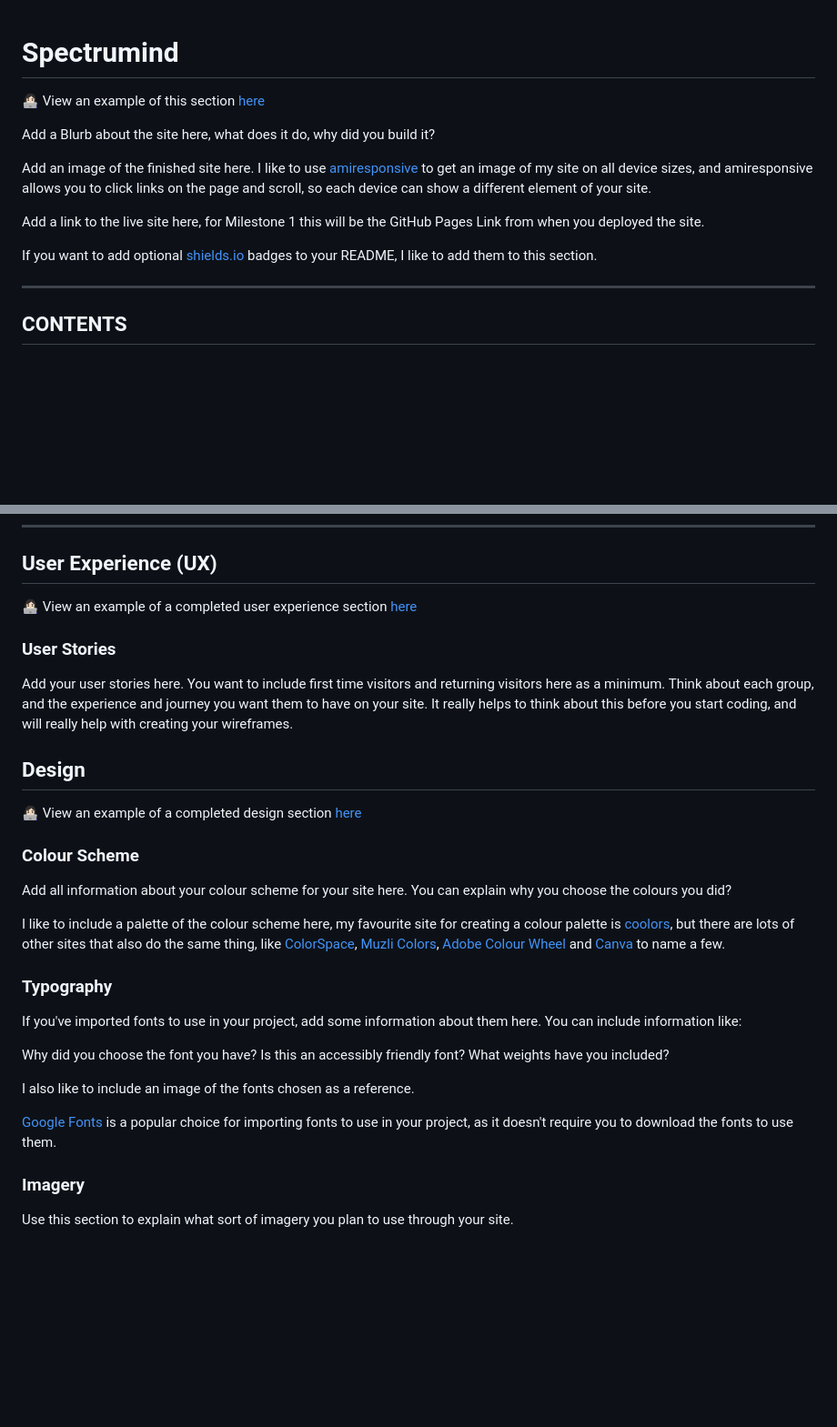
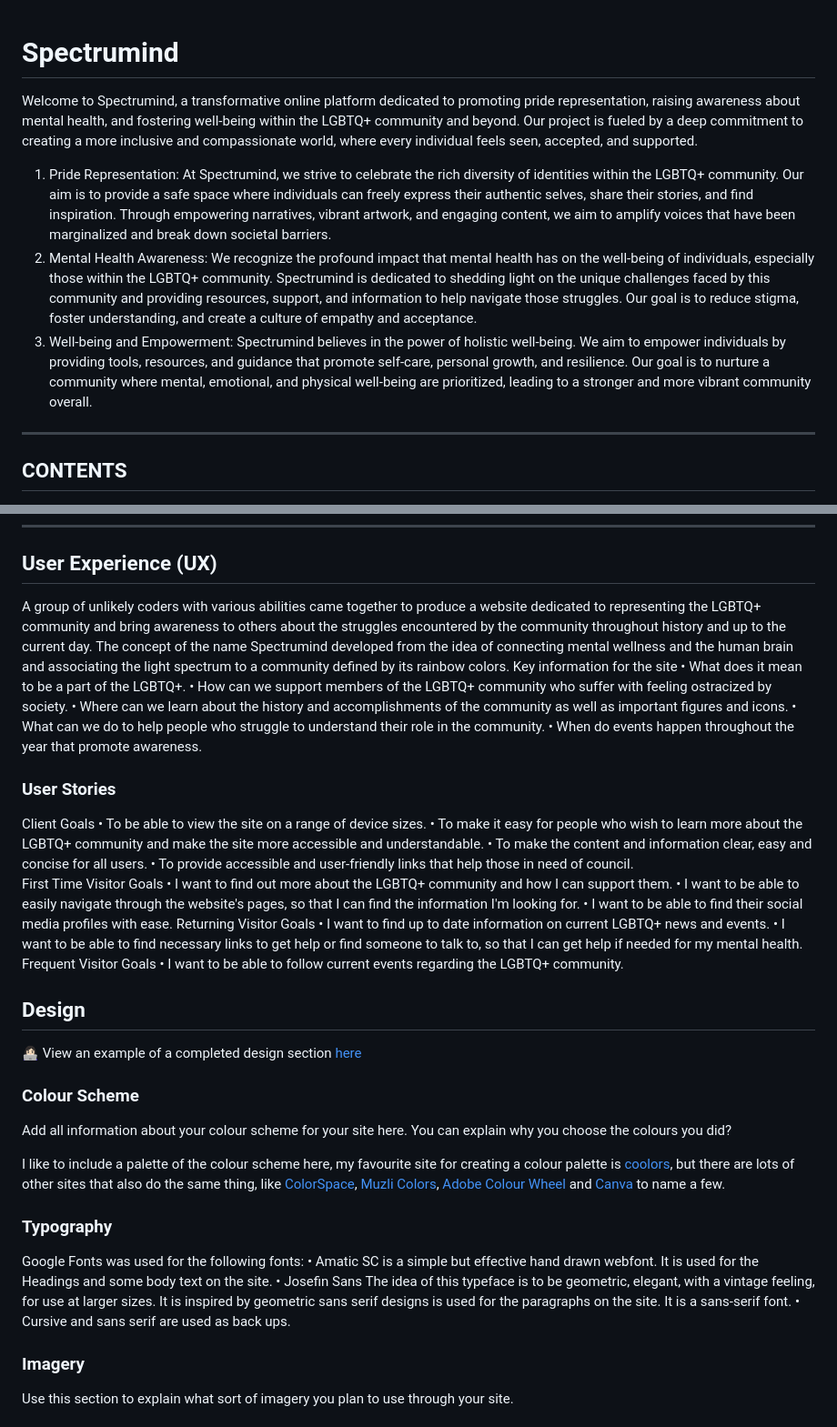
Before and after one commit to ignasvilkas/hackathon-june-23, a Markdown page: README.md, 2 parts joined by grey strips. Shown: that part at 91% size. GitHub-like rendering; blank space fills up the shorter version.

Commit message:
add to typography section on fonts used

```diff
--- a/README.md
+++ b/README.md
@@ -1,14 +1,9 @@
 # Spectrumind
+Welcome to Spectrumind, a transformative online platform dedicated to promoting pride representation, raising awareness about mental health, and fostering well-being within the LGBTQ+ community and beyond. Our project is fueled by a deep commitment to creating a more inclusive and compassionate world, where every individual feels seen, accepted, and supported.
+1. Pride Representation: At Spectrumind, we strive to celebrate the rich diversity of identities within the LGBTQ+ community. Our aim is to provide a safe space where individuals can freely express their authentic selves, share their stories, and find inspiration. Through empowering narratives, vibrant artwork, and engaging content, we aim to amplify voices that have been marginalized and break down societal barriers.
+2. Mental Health Awareness: We recognize the profound impact that mental health has on the well-being of individuals, especially those within the LGBTQ+ community. Spectrumind is dedicated to shedding light on the unique challenges faced by this community and providing resources, support, and information to help navigate those struggles. Our goal is to reduce stigma, foster understanding, and create a culture of empathy and acceptance.
+3. Well-being and Empowerment: Spectrumind believes in the power of holistic well-being. We aim to empower individuals by providing tools, resources, and guidance that promote self-care, personal growth, and resilience. Our goal is to nurture a community where mental, emotional, and physical well-being are prioritized, leading to a stronger and more vibrant community overall.
 
-👩🏻‍💻 View an example of this section [here](https://github.com/kera-cudmore/Bully-Book-Club#bully-book-club-website)
-
-Add a Blurb about the site here, what does it do, why did you build it?
-
-Add an image of the finished site here. I like to use [amiresponsive](https://ui.dev/amiresponsive) to get an image of my site on all device sizes, and amiresponsive allows you to click links on the page and scroll, so each device can show a different element of your site.
-
-Add a link to the live site here, for Milestone 1 this will be the GitHub Pages Link from when you deployed the site.
-
-If you want to add optional [shields.io](https://shields.io) badges to your README, I like to add them to this section.
 
 ---
 
@@ -50,11 +45,33 @@ If you want to add optional [shields.io](https://shields.io) badges to your READ
 
 ## User Experience (UX)
 
-👩🏻‍💻 View an example of a completed user experience section [here](https://github.com/kera-cudmore/Bully-Book-Club#user-experience-ux)
+A group of unlikely coders with various abilities came together to produce a website dedicated to representing the LGBTQ+ community and bring awareness to others about the struggles encountered by the community throughout history and up to the current day.
+The concept of the name Spectrumind developed from the idea of connecting mental wellness and the human brain and associating the light spectrum to a community defined by its rainbow colors.
+Key information for the site
+•	What does it mean to be a part of the LGBTQ+.
+•	How can we support members of the LGBTQ+ community who suffer with feeling ostracized by society.
+•	Where can we learn about the history and accomplishments of the community as well as important figures and icons.
+•	What can we do to help people who struggle to understand their role in the community.
+•	When do events happen throughout the year that promote awareness.
+
 
 ### User Stories
 
-Add your user stories here. You want to include first time visitors and returning visitors here as a minimum. Think about each group, and the experience and journey you want them to have on your site. It really helps to think about this before you start coding, and will really help with creating your wireframes.
+Client Goals
+•	To be able to view the site on a range of device sizes.
+•	To make it easy for people who wish to learn more about the LGBTQ+ community and make the site more accessible and understandable.
+•	To make the content and information clear, easy and concise for all users.
+•	To provide accessible and user-friendly links that help those in need of council.
+First Time Visitor Goals
+•	I want to find out more about the LGBTQ+ community and how I can support them.
+•	I want to be able to easily navigate through the website's pages, so that I can find the information I'm looking for.
+•	I want to be able to find their social media profiles with ease.
+Returning Visitor Goals
+•	I want to find up to date information on current LGBTQ+ news and events.
+•	I want to be able to find necessary links to get help or find someone to talk to, so that I can get help if needed for my mental health.
+Frequent Visitor Goals
+•	I want to be able to follow current events regarding the LGBTQ+ community.
+
 
 ## Design
 
@@ -68,15 +85,10 @@ I like to include a palette of the colour scheme here, my favourite site for cre
 
 ### Typography
 
-If you've imported fonts to use in your project, add some information about them here. You can include information like:
-
-Why did you choose the font you have?
-Is this an accessibly friendly font?
-What weights have you included?
-
-I also like to include an image of the fonts chosen as a reference.
-
-[Google Fonts](https://fonts.google.com/) is a popular choice for importing fonts to use in your project, as it doesn't require you to download the fonts to use them.
+Google Fonts was used for the following fonts:
+•	Amatic SC is a simple but effective hand drawn webfont. It  is used for the Headings and some body text on the site.
+•	Josefin Sans The idea of this typeface is to be geometric, elegant, with a vintage feeling, for use at larger sizes. It is inspired by geometric sans serif designs is used for the paragraphs on the site. It is a sans-serif font.
+•	Cursive and sans serif are used as back ups.
 
 ### Imagery
 
```
